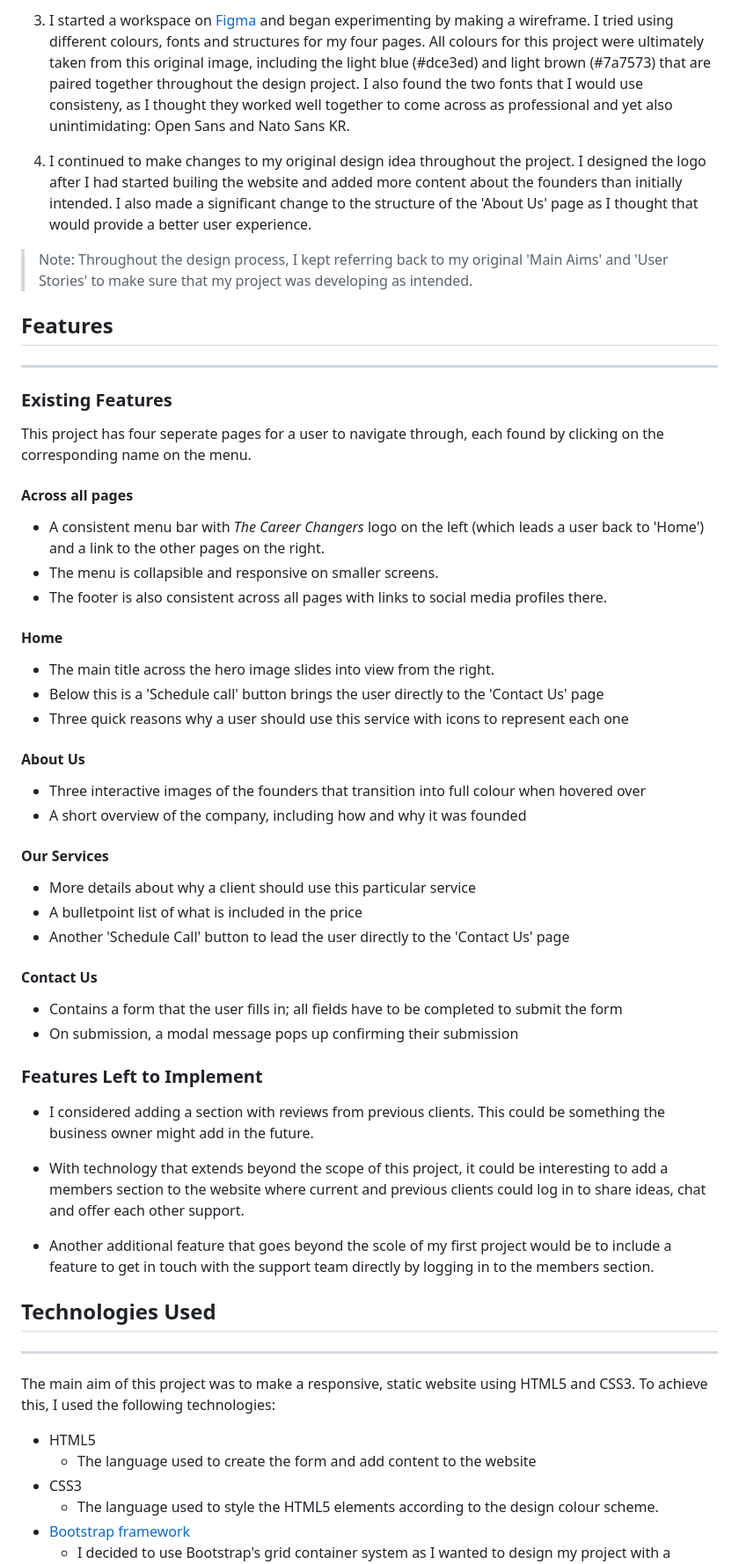
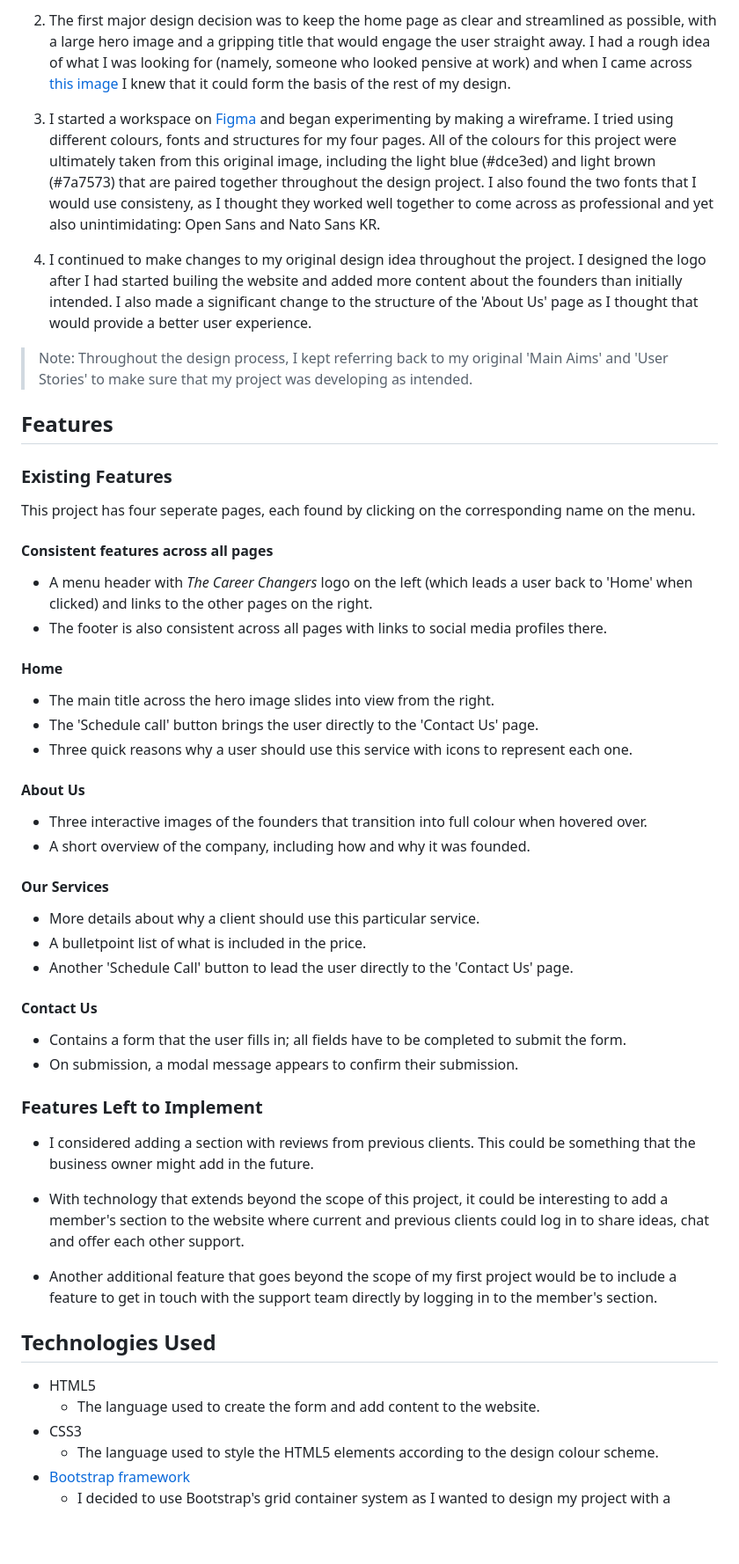
Before and after one commit to mkthewlis/Milestone-Project-1, a Markdown page: README.md, the part around the change printed below. Shown: that part at 88% size. GitHub-like rendering; blank space fills up the shorter version.

```diff
--- a/README.md
+++ b/README.md
@@ -46,5 +49,7 @@ The main aim of this project was to make a responsive and static website using H
 
-3. I started a workspace on [Figma](https://www.figma.com/file/Hv9GYC33ydTGLuwIxydgRr/Code-Institute?node-id=0%3A1) and began experimenting by making a wireframe. I tried using different colours, fonts and structures for my four pages. All colours for this project were ultimately taken from this original image, including the light blue (#dce3ed) and light brown (#7a7573) that are paired together throughout the design project.
+2. The first major design decision was to keep the home page as clear and streamlined as possible, with a large hero image and a gripping title that would engage the user straight away. I had a rough idea of what I was looking for (namely, someone who looked pensive at work) and when I came across [this image](https://www.pexels.com/photo/photo-of-a-man-using-laptop-3771790/) I knew that it could form the basis of the rest of my design.
+
+3. I started a workspace on [Figma](https://www.figma.com/file/Hv9GYC33ydTGLuwIxydgRr/Code-Institute?node-id=0%3A1) and began experimenting by making a wireframe. I tried using different colours, fonts and structures for my four pages. All of the colours for this project were ultimately taken from this original image, including the light blue (#dce3ed) and light brown (#7a7573) that are paired together throughout the design project.
 I also found the two fonts that I would use consisteny, as I thought they worked well together to come across as professional and yet also unintimidating: Open Sans and Nato Sans KR.
 
 4. I continued to make changes to my original design idea throughout the project. I designed the logo after I had started builing the website and added more content about the founders than initially intended. I also made a significant change to the structure of the 'About Us' page as I thought that would provide a better user experience.
@@ -54,57 +59,48 @@ I also found the two fonts that I would use consisteny, as I thought they worked
 
 ## Features
 
----
-
 ### Existing Features
 
-This project has four seperate pages for a user to navigate through, each found by clicking on the corresponding name on the menu.
+This project has four seperate pages, each found by clicking on the corresponding name on the menu.
 
-#### Across all pages
+#### Consistent features across all pages
 
-- A consistent menu bar with *The Career Changers* logo on the left (which leads a user back to 'Home') and a link to the other pages on the right.
-- The menu is collapsible and responsive on smaller screens.
+- A menu header with *The Career Changers* logo on the left (which leads a user back to 'Home' when clicked) and links to the other pages on the right.
 - The footer is also consistent across all pages with links to social media profiles there.
 
 #### Home
 
 - The main title across the hero image slides into view from the right.
-- Below this is a 'Schedule call' button brings the user directly to the 'Contact Us' page
-- Three quick reasons why a user should use this service with icons to represent each one
+- The 'Schedule call' button brings the user directly to the 'Contact Us' page.
+- Three quick reasons why a user should use this service with icons to represent each one.
 
 #### About Us
 
-- Three interactive images of the founders that transition into full colour when hovered over
-- A short overview of the company, including how and why it was founded
+- Three interactive images of the founders that transition into full colour when hovered over.
+- A short overview of the company, including how and why it was founded.
 
 #### Our Services
 
-- More details about why a client should use this particular service
-- A bulletpoint list of what is included in the price
-- Another 'Schedule Call' button to lead the user directly to the 'Contact Us' page
+- More details about why a client should use this particular service.
+- A bulletpoint list of what is included in the price.
+- Another 'Schedule Call' button to lead the user directly to the 'Contact Us' page.
 
 #### Contact Us
 
-- Contains a form that the user fills in; all fields have to be completed to submit the form
-- On submission, a modal message pops up confirming their submission
-
+- Contains a form that the user fills in; all fields have to be completed to submit the form.
+- On submission, a modal message appears to confirm their submission.
 
 ### Features Left to Implement
-- I considered adding a section with reviews from previous clients. This could be something the business owner might add in the future.
+- I considered adding a section with reviews from previous clients. This could be something that the business owner might add in the future.
 
-- With technology that extends beyond the scope of this project, it could be interesting to add a members section to the website where current and previous clients could log in to share ideas, chat and offer each other support.
+- With technology that extends beyond the scope of this project, it could be interesting to add a member's section to the website where current and previous clients could log in to share ideas, chat and offer each other support.
 
-- Another additional feature that goes beyond the scole of my first project would be to include a feature to get in touch with the support team directly by logging in to the members section.
+- Another additional feature that goes beyond the scope of my first project would be to include a feature to get in touch with the support team directly by logging in to the member's section.
 
 ## Technologies Used
 
----
-
-The main aim of this project was to make a responsive, static website using HTML5 and CSS3.
-To achieve this, I used the following technologies:
-
 - HTML5
-    * The language used to create the form and add content to the website
+    * The language used to create the form and add content to the website.
 - CSS3
     * The language used to style the HTML5 elements according to the design colour scheme.
 - [Bootstrap framework](https://getbootstrap.com/)
```
Also changed, not shown: other parts of README.md (+84 -22 lines), assets/images/figma_screenshot.png (added), 2 other files.
